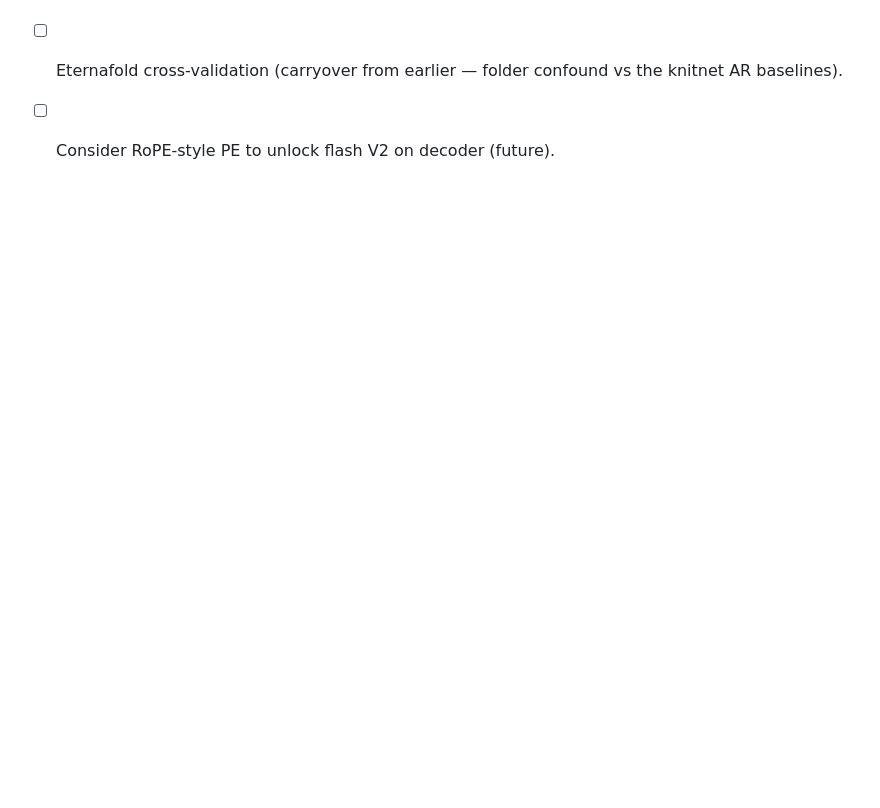
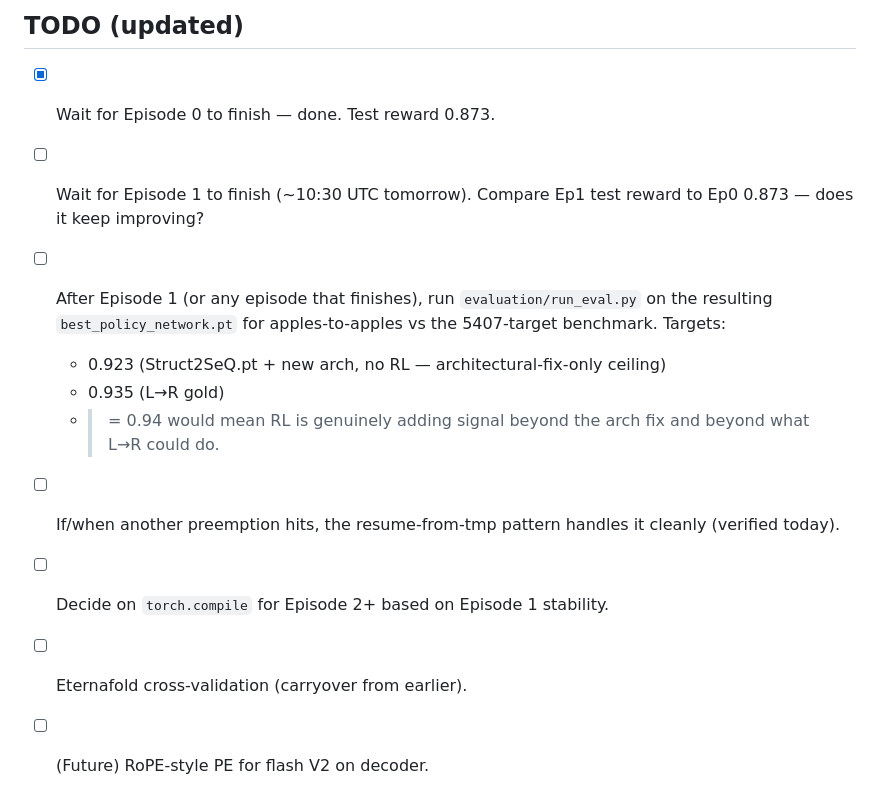
Before and after one commit to antonia-panescu/Struct2SeQ_Order_Agnostic, a Markdown page: lab_notebook/2026-05-02.md, the part around one of its changes. GitHub-like rendering; blank space fills up the shorter version.

```diff
--- a/lab_notebook/2026-05-02.md
+++ b/lab_notebook/2026-05-02.md
@@ -183,4 +262,18 @@ Today's commits (will push at end of this notebook write):
+## TODO (updated)
+- [x] Wait for Episode 0 to finish — done. Test reward 0.873.
+- [ ] Wait for Episode 1 to finish (~10:30 UTC tomorrow). Compare
+      Ep1 test reward to Ep0 0.873 — does it keep improving?
+- [ ] After Episode 1 (or any episode that finishes), run
+      `evaluation/run_eval.py` on the resulting `best_policy_network.pt`
+      for apples-to-apples vs the 5407-target benchmark. Targets:
+  - 0.923 (Struct2SeQ.pt + new arch, no RL — architectural-fix-only
+    ceiling)
+  - 0.935 (L→R gold)
+  - >= 0.94 would mean RL is genuinely adding signal beyond the arch
+    fix and beyond what L→R could do.
+- [ ] If/when another preemption hits, the resume-from-tmp pattern
+      handles it cleanly (verified today).
+- [ ] Decide on `torch.compile` for Episode 2+ based on Episode 1
       stability.
-- [ ] Eternafold cross-validation (carryover from earlier — folder
-      confound vs the knitnet AR baselines).
-- [ ] Consider RoPE-style PE to unlock flash V2 on decoder (future).
+- [ ] Eternafold cross-validation (carryover from earlier).
+- [ ] (Future) RoPE-style PE for flash V2 on decoder.
```
Also changed, not shown: other parts of lab_notebook/2026-05-02.md (+90 -11 lines).
